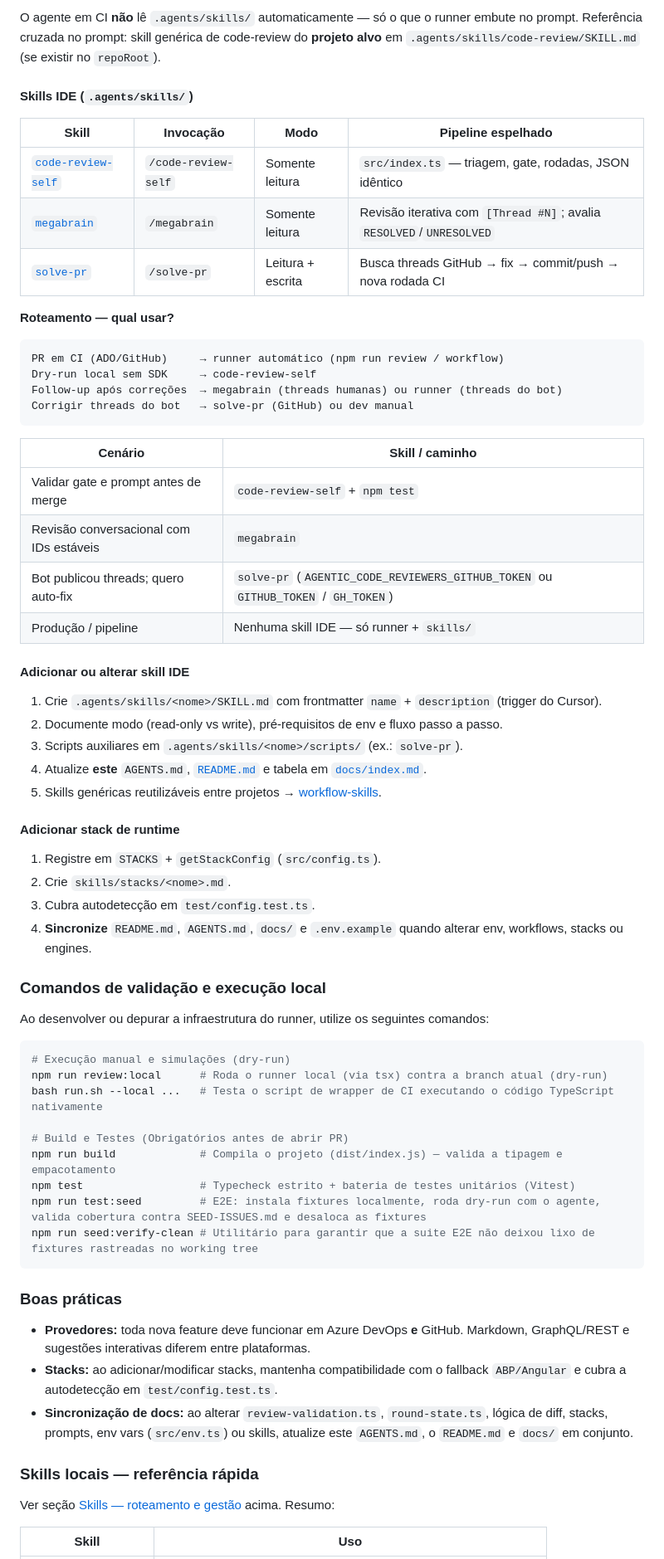
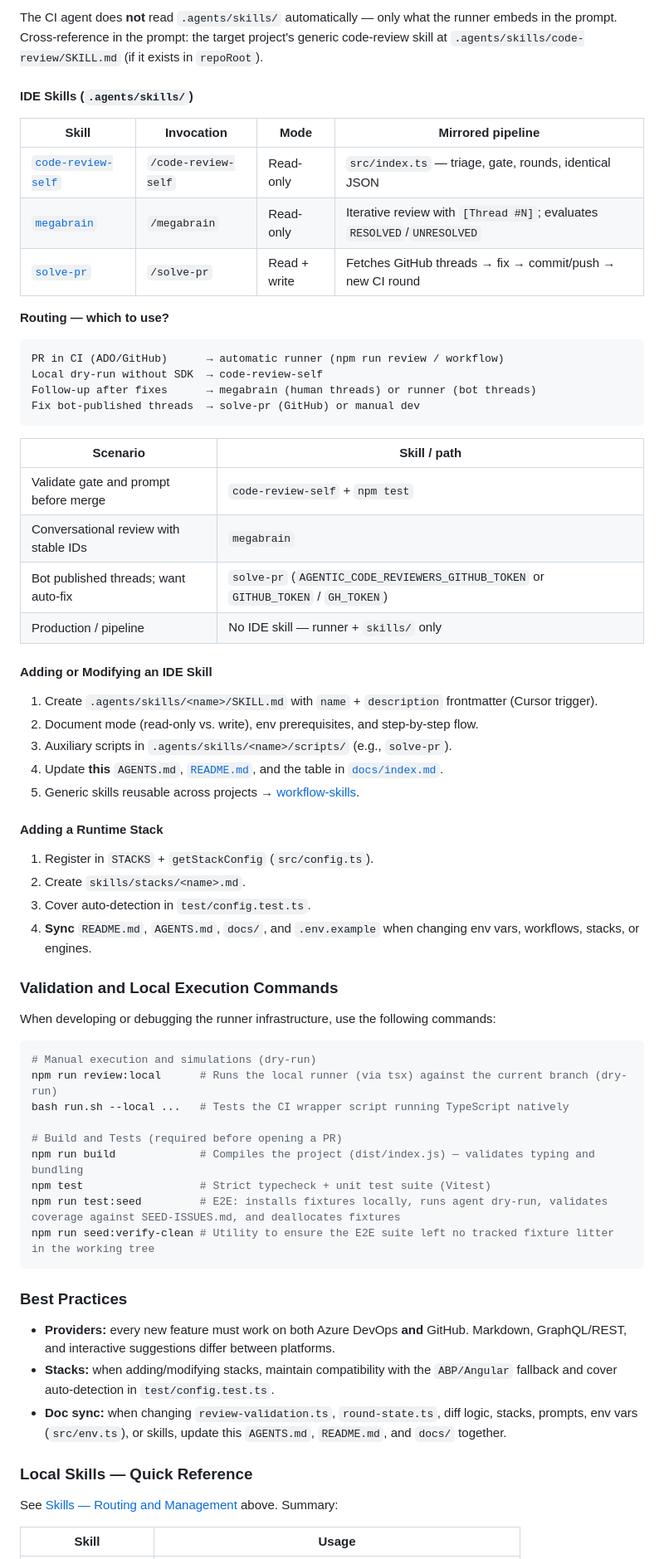
Before and after one commit to jpolvora/agentic-code-reviewers, a Markdown page: AGENTS.md, the part around one of its changes. Shown at 83% size. Rendered like a GitHub page.

````diff
--- a/AGENTS.md
+++ b/AGENTS.md
@@ -183,70 +187,70 @@ Montagem do prompt (ordem em `buildAgentPrompt`):
 
-O agente em CI **não** lê `.agents/skills/` automaticamente — só o que o runner embute no prompt. Referência cruzada no prompt: skill genérica de code-review do **projeto alvo** em `.agents/skills/code-review/SKILL.md` (se existir no `repoRoot`).
+The CI agent does **not** read `.agents/skills/` automatically — only what the runner embeds in the prompt. Cross-reference in the prompt: the target project's generic code-review skill at `.agents/skills/code-review/SKILL.md` (if it exists in `repoRoot`).
 
-#### Skills IDE (`.agents/skills/`)
+#### IDE Skills (`.agents/skills/`)
 
-| Skill | Invocação | Modo | Pipeline espelhado |
+| Skill | Invocation | Mode | Mirrored pipeline |
 |---|---|---|---|
-| [`code-review-self`](.agents/skills/code-review-self/SKILL.md) | `/code-review-self` | Somente leitura | `src/index.ts` — triagem, gate, rodadas, JSON idêntico |
-| [`megabrain`](.agents/skills/megabrain/SKILL.md) | `/megabrain` | Somente leitura | Revisão iterativa com `[Thread #N]`; avalia `RESOLVED`/`UNRESOLVED` |
-| [`solve-pr`](.agents/skills/solve-pr/SKILL.md) | `/solve-pr` | Leitura + escrita | Busca threads GitHub → fix → commit/push → nova rodada CI |
+| [`code-review-self`](.agents/skills/code-review-self/SKILL.md) | `/code-review-self` | Read-only | `src/index.ts` — triage, gate, rounds, identical JSON |
+| [`megabrain`](.agents/skills/megabrain/SKILL.md) | `/megabrain` | Read-only | Iterative review with `[Thread #N]`; evaluates `RESOLVED`/`UNRESOLVED` |
+| [`solve-pr`](.agents/skills/solve-pr/SKILL.md) | `/solve-pr` | Read + write | Fetches GitHub threads → fix → commit/push → new CI round |
 
-**Roteamento — qual usar?**
+**Routing — which to use?**
 
 ```
-PR em CI (ADO/GitHub)     → runner automático (npm run review / workflow)
-Dry-run local sem SDK     → code-review-self
-Follow-up após correções  → megabrain (threads humanas) ou runner (threads do bot)
-Corrigir threads do bot   → solve-pr (GitHub) ou dev manual
+PR in CI (ADO/GitHub)      → automatic runner (npm run review / workflow)
+Local dry-run without SDK  → code-review-self
+Follow-up after fixes      → megabrain (human threads) or runner (bot threads)
+Fix bot-published threads  → solve-pr (GitHub) or manual dev
 ```
 
-| Cenário | Skill / caminho |
+| Scenario | Skill / path |
 |---|---|
-| Validar gate e prompt antes de merge | `code-review-self` + `npm test` |
-| Revisão conversacional com IDs estáveis | `megabrain` |
-| Bot publicou threads; quero auto-fix | `solve-pr` (`AGENTIC_CODE_REVIEWERS_GITHUB_TOKEN` ou `GITHUB_TOKEN` / `GH_TOKEN`) |
-| Produção / pipeline | Nenhuma skill IDE — só runner + `skills/` |
+| Validate gate and prompt before merge | `code-review-self` + `npm test` |
+| Conversational review with stable IDs | `megabrain` |
+| Bot published threads; want auto-fix | `solve-pr` (`AGENTIC_CODE_REVIEWERS_GITHUB_TOKEN` or `GITHUB_TOKEN` / `GH_TOKEN`) |
+| Production / pipeline | No IDE skill — runner + `skills/` only |
 
-#### Adicionar ou alterar skill IDE
+#### Adding or Modifying an IDE Skill
 
-1. Crie `.agents/skills/<nome>/SKILL.md` com frontmatter `name` + `description` (trigger do Cursor).
-2. Documente modo (read-only vs write), pré-requisitos de env e fluxo passo a passo.
-3. Scripts auxiliares em `.agents/skills/<nome>/scripts/` (ex.: `solve-pr`).
-4. Atualize **este** `AGENTS.md`, [`README.md`](README.md) e tabela em [`docs/index.md`](docs/index.md).
-5. Skills genéricas reutilizáveis entre projetos → [workflow-skills](https://github.com/jpolvora/workflow-skills).
+1. Create `.agents/skills/<name>/SKILL.md` with `name` + `description` frontmatter (Cursor trigger).
+2. Document mode (read-only vs. write), env prerequisites, and step-by-step flow.
+3. Auxiliary scripts in `.agents/skills/<name>/scripts/` (e.g., `solve-pr`).
+4. Update **this** `AGENTS.md`, [`README.md`](README.md), and the table in [`docs/index.md`](docs/index.md).
+5. Generic skills reusable across projects → [workflow-skills](https://github.com/jpolvora/workflow-skills).
 
-#### Adicionar stack de runtime
+#### Adding a Runtime Stack
 
-1. Registre em `STACKS` + `getStackConfig` (`src/config.ts`).
-2. Crie `skills/stacks/<nome>.md`.
-3. Cubra autodetecção em `test/config.test.ts`.
-4. **Sincronize** `README.md`, `AGENTS.md`, `docs/` e `.env.example` quando alterar env, workflows, stacks ou engines.
+1. Register in `STACKS` + `getStackConfig` (`src/config.ts`).
+2. Create `skills/stacks/<name>.md`.
+3. Cover auto-detection in `test/config.test.ts`.
+4. **Sync** `README.md`, `AGENTS.md`, `docs/`, and `.env.example` when changing env vars, workflows, stacks, or engines.
 
-### Comandos de validação e execução local
+### Validation and Local Execution Commands
 
-Ao desenvolver ou depurar a infraestrutura do runner, utilize os seguintes comandos:
+When developing or debugging the runner infrastructure, use the following commands:
 
 ```bash
-# Execução manual e simulações (dry-run)
-npm run review:local      # Roda o runner local (via tsx) contra a branch atual (dry-run)
-bash run.sh --local ...   # Testa o script de wrapper de CI executando o código TypeScript nativamente
+# Manual execution and simulations (dry-run)
+npm run review:local      # Runs the local runner (via tsx) against the current branch (dry-run)
+bash run.sh --local ...   # Tests the CI wrapper script running TypeScript natively
 
-# Build e Testes (Obrigatórios antes de abrir PR)
-npm run build             # Compila o projeto (dist/index.js) — valida a tipagem e empacotamento
-npm test                  # Typecheck estrito + bateria de testes unitários (Vitest)
-npm run test:seed         # E2E: instala fixtures localmente, roda dry-run com o agente, valida cobertura contra SEED-ISSUES.md e desaloca as fixtures
-npm run seed:verify-clean # Utilitário para garantir que a suite E2E não deixou lixo de fixtures rastreadas no working tree
+# Build and Tests (required before opening a PR)
+npm run build             # Compiles the project (dist/index.js) — validates typing and bundling
+npm test                  # Strict typecheck + unit test suite (Vitest)
+npm run test:seed         # E2E: installs fixtures locally, runs agent dry-run, validates coverage against SEED-ISSUES.md, and deallocates fixtures
+npm run seed:verify-clean # Utility to ensure the E2E suite left no tracked fixture litter in the working tree
 ```
 
-### Boas práticas
+### Best Practices
 
-- **Provedores:** toda nova feature deve funcionar em Azure DevOps **e** GitHub. Markdown, GraphQL/REST e sugestões interativas diferem entre plataformas.
-- **Stacks:** ao adicionar/modificar stacks, mantenha compatibilidade com o fallback `ABP/Angular` e cubra a autodetecção em `test/config.test.ts`.
-- **Sincronização de docs:** ao alterar `review-validation.ts`, `round-state.ts`, lógica de diff, stacks, prompts, env vars (`src/env.ts`) ou skills, atualize este `AGENTS.md`, o `README.md` e `docs/` em conjunto.
+- **Providers:** every new feature must work on both Azure DevOps **and** GitHub. Markdown, GraphQL/REST, and interactive suggestions differ between platforms.
+- **Stacks:** when adding/modifying stacks, maintain compatibility with the `ABP/Angular` fallback and cover auto-detection in `test/config.test.ts`.
+- **Doc sync:** when changing `review-validation.ts`, `round-state.ts`, diff logic, stacks, prompts, env vars (`src/env.ts`), or skills, update this `AGENTS.md`, `README.md`, and `docs/` together.
 
-### Skills locais — referência rápida
+### Local Skills — Quick Reference
 
-Ver seção [Skills — roteamento e gestão](#skills--roteamento-e-gestão) acima. Resumo:
+See [Skills — Routing and Management](#skills--routing-and-management) above. Summary:
 
-| Skill | Uso |
+| Skill | Usage |
 |---|---|
````
Also changed, not shown: other parts of AGENTS.md (+121 -117 lines).
